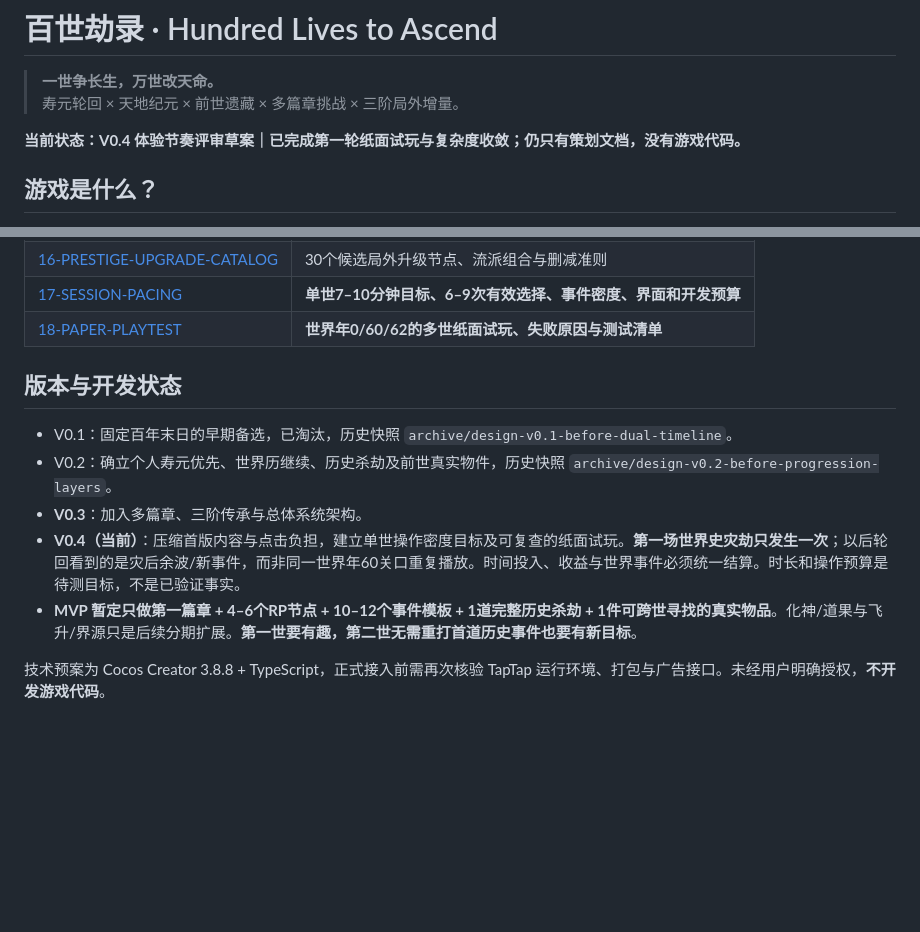
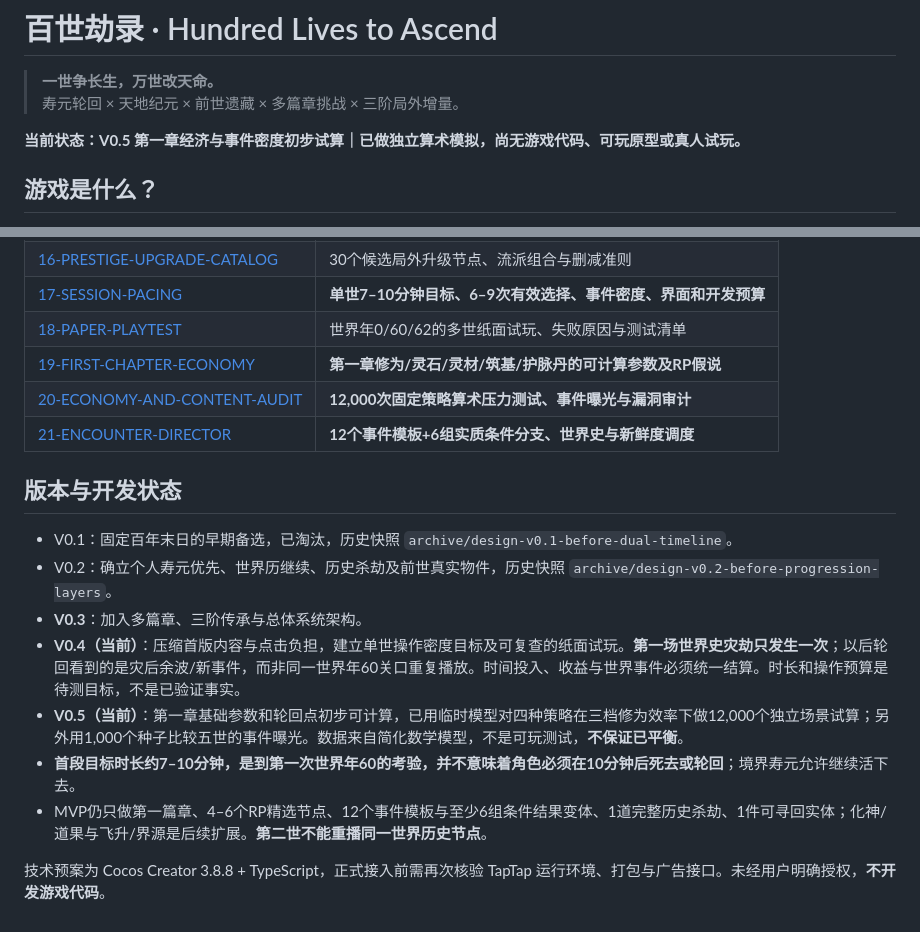
Before and after one commit to Tera-Dark/hundred-lives-to-ascend, a Markdown page: README.md, 2 parts joined by grey strips. GitHub-like rendering; blank space fills up the shorter version.

Commit message:
docs(v0.5): link numeric prototype and clarify first checkpoint vs lifetime

```diff
--- a/README.md
+++ b/README.md
@@ -3,7 +3,7 @@
 > **一世争长生，万世改天命。**
 > 寿元轮回 × 天地纪元 × 前世遗藏 × 多篇章挑战 × 三阶局外增量。
 
-**当前状态：V0.4 体验节奏评审草案｜已完成第一轮纸面试玩与复杂度收敛；仍只有策划文档，没有游戏代码。**
+**当前状态：V0.5 第一章经济与事件密度初步试算｜已做独立算术模拟，尚无游戏代码、可玩原型或真人试玩。**
 
 ## 游戏是什么？
 
@@ -47,13 +47,18 @@
 | [15-PLAYER-JOURNEY-AND-TESTS](docs/15-PLAYER-JOURNEY-AND-TESTS.md) | 前五世体验与长期玩法/验证计划 |
 | [16-PRESTIGE-UPGRADE-CATALOG](docs/16-PRESTIGE-UPGRADE-CATALOG.md) | 30个候选局外升级节点、流派组合与删减准则 |
 | [17-SESSION-PACING](docs/17-SESSION-PACING.md) | **单世7–10分钟目标、6–9次有效选择、事件密度、界面和开发预算** |
-| [18-PAPER-PLAYTEST](docs/18-PAPER-PLAYTEST.md) | **世界年0/60/62的多世纸面试玩、失败原因与测试清单** |
+| [18-PAPER-PLAYTEST](docs/18-PAPER-PLAYTEST.md) | 世界年0/60/62的多世纸面试玩、失败原因与测试清单 |
+| [19-FIRST-CHAPTER-ECONOMY](docs/19-FIRST-CHAPTER-ECONOMY.md) | **第一章修为/灵石/灵材/筑基/护脉丹的可计算参数及RP假说** |
+| [20-ECONOMY-AND-CONTENT-AUDIT](docs/20-ECONOMY-AND-CONTENT-AUDIT.md) | **12,000次固定策略算术压力测试、事件曝光与漏洞审计** |
+| [21-ENCOUNTER-DIRECTOR](docs/21-ENCOUNTER-DIRECTOR.md) | **12个事件模板+6组实质条件分支、世界史与新鲜度调度** |
 
 ## 版本与开发状态
 - V0.1：固定百年末日的早期备选，已淘汰，历史快照 `archive/design-v0.1-before-dual-timeline`。
 - V0.2：确立个人寿元优先、世界历继续、历史杀劫及前世真实物件，历史快照 `archive/design-v0.2-before-progression-layers`。
 - **V0.3**：加入多篇章、三阶传承与总体系统架构。
 - **V0.4（当前）**：压缩首版内容与点击负担，建立单世操作密度目标及可复查的纸面试玩。**第一场世界史灾劫只发生一次**；以后轮回看到的是灾后余波/新事件，而非同一世界年60关口重复播放。时间投入、收益与世界事件必须统一结算。时长和操作预算是待测目标，不是已验证事实。
-- **MVP 暂定只做第一篇章 + 4–6个RP节点 + 10–12个事件模板 + 1道完整历史杀劫 + 1件可跨世寻找的真实物品**。化神/道果与飞升/界源只是后续分期扩展。**第一世要有趣，第二世无需重打首道历史事件也要有新目标**。
+- **V0.5（当前）**：第一章基础参数和轮回点初步可计算，已用临时模型对四种策略在三档修为效率下做12,000个独立场景试算；另外用1,000个种子比较五世的事件曝光。数据来自简化数学模型，不是可玩测试，**不保证已平衡**。
+- **首段目标时长约7–10分钟，是到第一次世界年60的考验，并不意味着角色必须在10分钟后死去或轮回**；境界寿元允许继续活下去。
+- MVP仍只做第一篇章、4–6个RP精选节点、12个事件模板与至少6组条件结果变体、1道完整历史杀劫、1件可寻回实体；化神/道果与飞升/界源是后续扩展。**第二世不能重播同一世界历史节点**。
 
 技术预案为 Cocos Creator 3.8.8 + TypeScript，正式接入前需再次核验 TapTap 运行环境、打包与广告接口。未经用户明确授权，**不开发游戏代码**。
```
